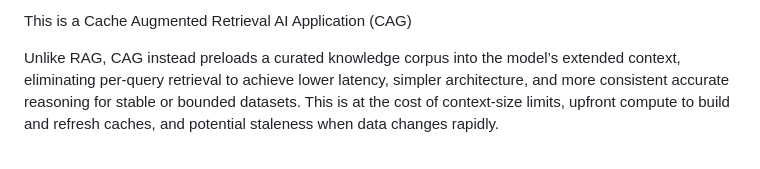
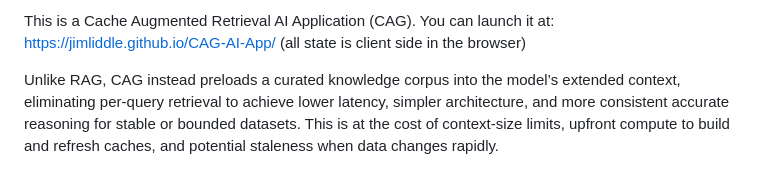
Before and after one commit to jimliddle/CAG-AI-App, a Markdown page: README.md, the part around the change. Rendered like a GitHub page.

Commit message:
Update README with launch link and description
Added a launch link and clarified the application description.

```diff
--- a/README.md
+++ b/README.md
@@ -1,4 +1,4 @@
-This is a Cache Augmented Retrieval AI Application (CAG)
+This is a Cache Augmented Retrieval AI Application (CAG). You can launch it at: https://jimliddle.github.io/CAG-AI-App/ (all state is client side in the browser)
 
 Unlike RAG, CAG instead preloads a curated knowledge corpus into the model’s extended context, eliminating per‑query retrieval to achieve lower latency, simpler architecture, and more consistent accurate reasoning for stable or bounded datasets. This is at the cost of context-size limits, upfront compute to build and refresh caches, and potential staleness when data changes rapidly.
 
```
